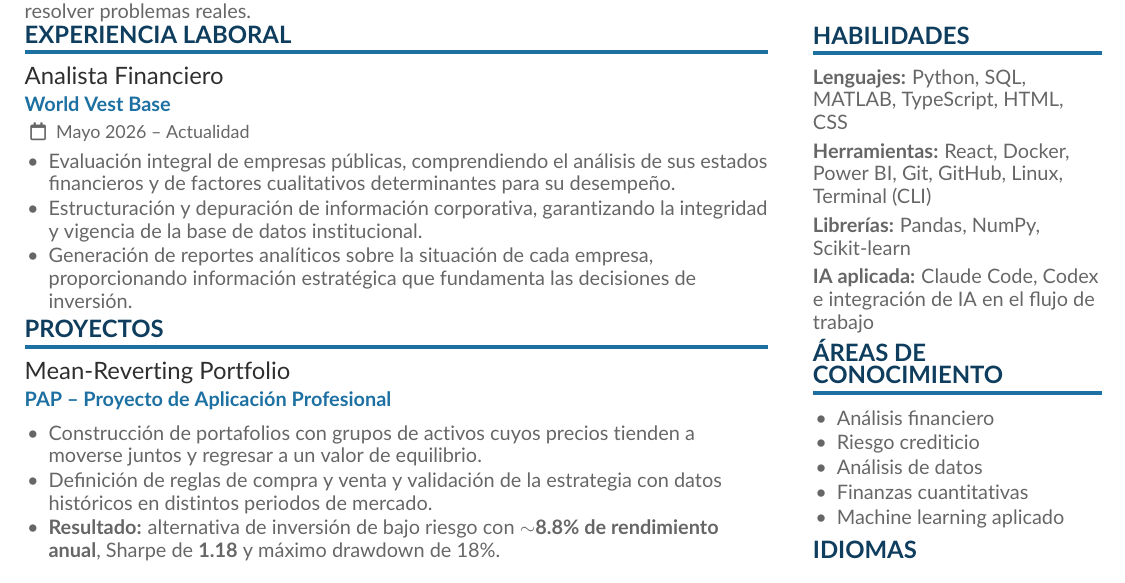
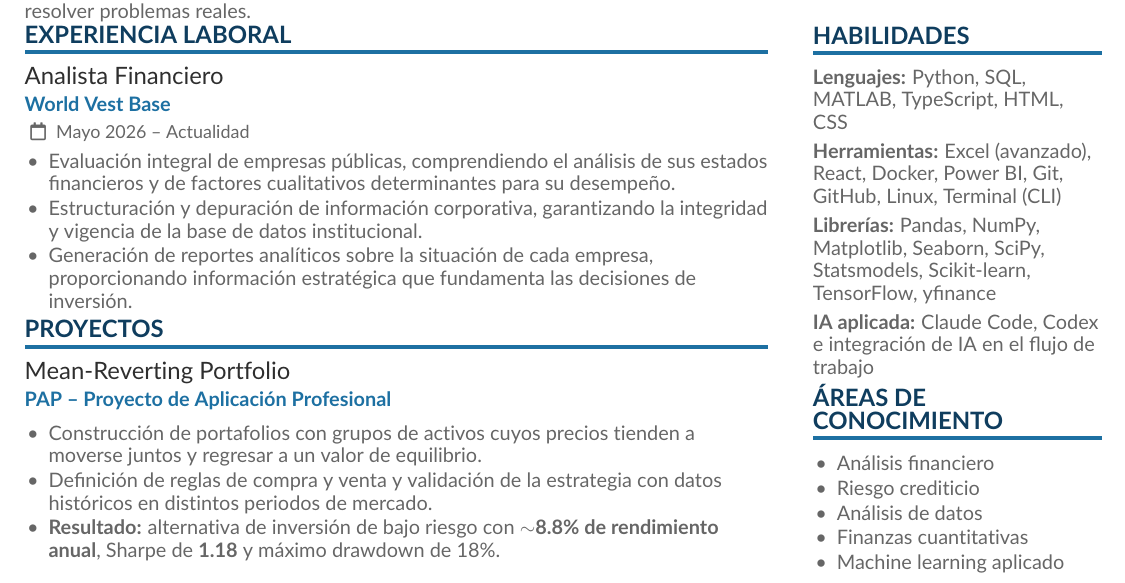
Before and after one commit to Lenon11/Lenin_Quezada-CV, a LaTeX CV (cv.tex): part of the page, cut so that both start at the same text. Compiled offline with pdfLaTeX.

Commit message:
Add advanced Excel and expand libraries in skills

```diff
--- a/cv.tex
+++ b/cv.tex
@@ -184,10 +184,10 @@
 \textbf{\tr{Lenguajes:}{Languages:}} Python, SQL, MATLAB, TypeScript, HTML, CSS
 
 \smallskip
-\textbf{\tr{Herramientas:}{Tools:}} React, Docker, Power BI, Git, GitHub, Linux, Terminal (CLI)
+\textbf{\tr{Herramientas:}{Tools:}} \tr{Excel (avanzado)}{Excel (advanced)}, React, Docker, Power BI, Git, GitHub, Linux, Terminal (CLI)
 
 \smallskip
-\textbf{\tr{Librerías:}{Libraries:}} Pandas, NumPy, Scikit-learn
+\textbf{\tr{Librerías:}{Libraries:}} Pandas, NumPy, Matplotlib, Seaborn, SciPy, Statsmodels, Scikit-learn, TensorFlow, yfinance
 
 \smallskip
 \textbf{\tr{IA aplicada:}{Applied AI:}} \tr{Claude Code, Codex e integración de IA en el flujo de trabajo}{Claude Code, Codex, and AI integration into the workflow}
```
